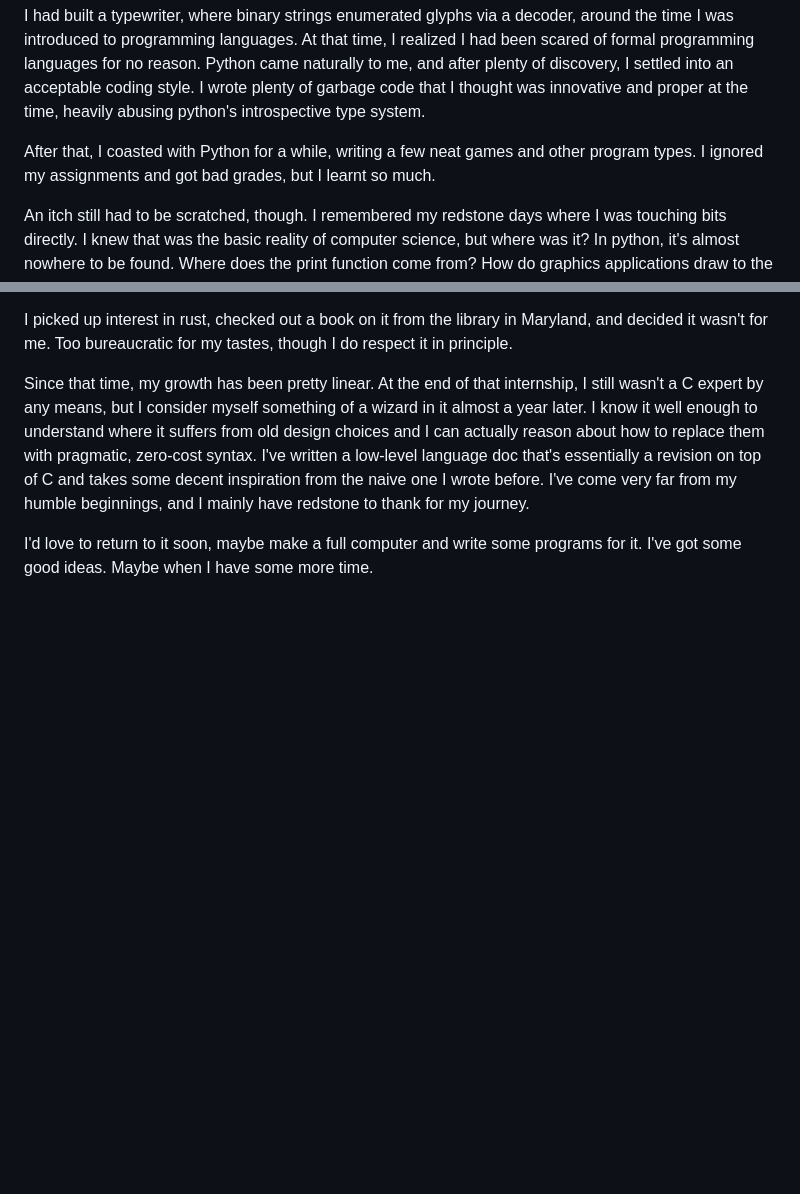
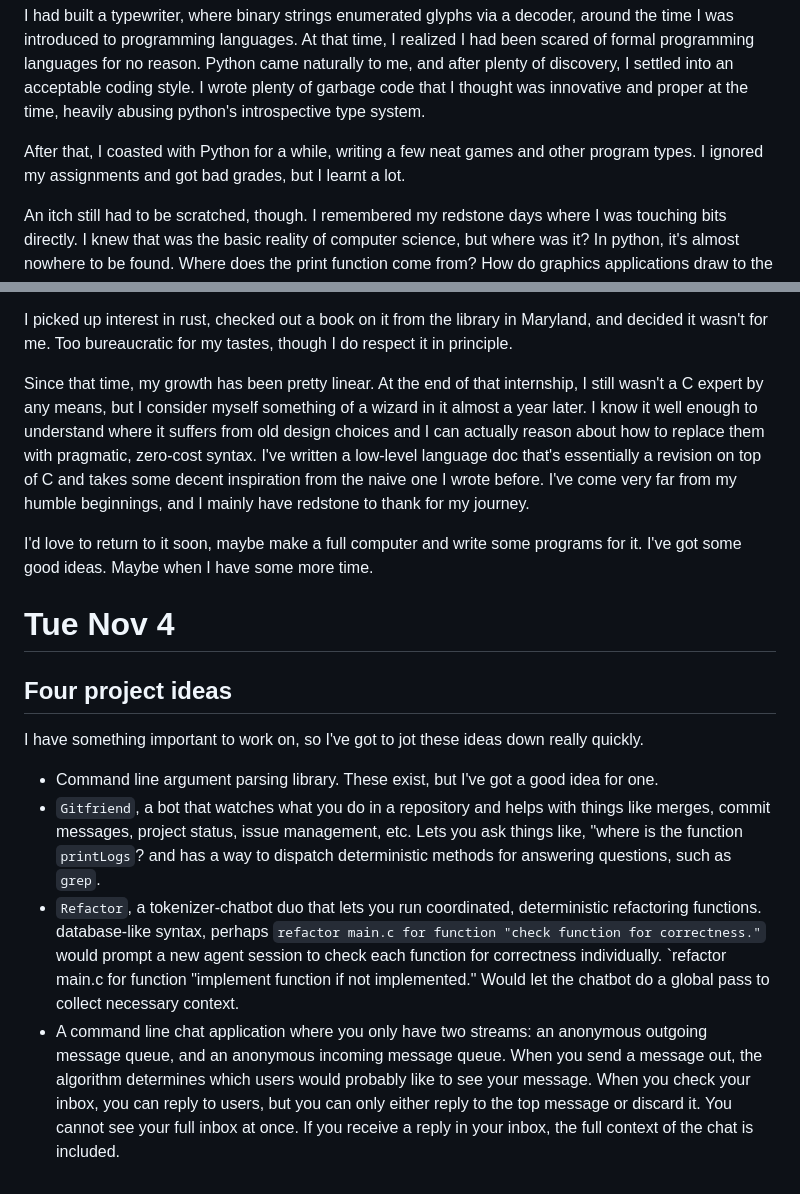
Before and after one commit to Darokahn/CS2450, a Markdown page: journal.md, 2 parts joined by grey strips. Drawn GitHub-style; blank space fills up the shorter version.

Commit message:
"new entry with projects"

```diff
--- a/journal.md
+++ b/journal.md
@@ -210,7 +210,7 @@ I had built a decimal addition calculator before I learnt python. It used a stat
 
 I had built a typewriter, where binary strings enumerated glyphs via a decoder, around the time I was introduced to programming languages. At that time, I realized I had been scared of formal programming languages for no reason. Python came naturally to me, and after plenty of discovery, I settled into an acceptable coding style. I wrote plenty of garbage code that I thought was innovative and proper at the time, heavily abusing python's introspective type system.
 
-After that, I coasted with Python for a while, writing a few neat games and other program types. I ignored my assignments and got bad grades, but I learnt so much.
+After that, I coasted with Python for a while, writing a few neat games and other program types. I ignored my assignments and got bad grades, but I learnt a lot.
 
 An itch still had to be scratched, though. I remembered my redstone days where I was touching bits directly. I knew that was the basic reality of computer science, but where was it? In python, it's almost nowhere to be found. Where does the print function come from? How do graphics applications draw to the screen? Where does all this complexity come from? I was frustrated, because I could not see the feet of the shoulders I stood on.
 
@@ -235,3 +235,13 @@ I picked up interest in rust, checked out a book on it from the library in Maryl
 Since that time, my growth has been pretty linear. At the end of that internship, I still wasn't a C expert by any means, but I consider myself something of a wizard in it almost a year later. I know it well enough to understand where it suffers from old design choices and I can actually reason about how to replace them with pragmatic, zero-cost syntax. I've written a low-level language doc that's essentially a revision on top of C and takes some decent inspiration from the naive one I wrote before. I've come very far from my humble beginnings, and I mainly have redstone to thank for my journey.
 
 I'd love to return to it soon, maybe make a full computer and write some programs for it. I've got some good ideas. Maybe when I have some more time.
+
+# Tue Nov 4
+## Four project ideas
+
+I have something important to work on, so I've got to jot these ideas down really quickly.
+
+- Command line argument parsing library. These exist, but I've got a good idea for one.
+- `Gitfriend`, a bot that watches what you do in a repository and helps with things like merges, commit messages, project status, issue management, etc. Lets you ask things like, "where is the function `printLogs`? and has a way to dispatch deterministic methods for answering questions, such as `grep`.
+- `Refactor`, a tokenizer-chatbot duo that lets you run coordinated, deterministic refactoring functions. database-like syntax, perhaps `refactor main.c for function "check function for correctness."` would prompt a new agent session to check each function for correctness individually. `refactor main.c for function "implement function if not implemented." Would let the chatbot do a global pass to collect necessary context.
+- A command line chat application where you only have two streams: an anonymous outgoing message queue, and an anonymous incoming message queue. When you send a message out, the algorithm determines which users would probably like to see your message. When you check your inbox, you can reply to users, but you can only either reply to the top message or discard it. You cannot see your full inbox at once. If you receive a reply in your inbox, the full context of the chat is included.
```
